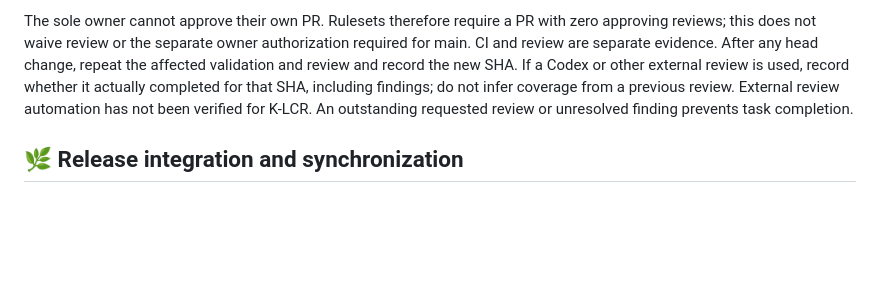
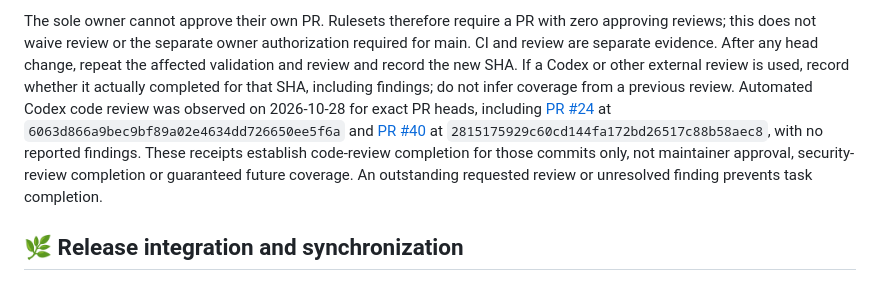
Before and after one commit to danielep71/K-LCR, a Markdown page: docs/GOVERNANCE.md, the part around the change. GitHub-like rendering; blank space fills up the shorter version.

Commit message:
docs: correct provenance and review evidence (#42)
Apply maintenance corrections to the current release candidate.

Closes #41.

```diff
--- a/docs/GOVERNANCE.md
+++ b/docs/GOVERNANCE.md
@@ -47,8 +47,14 @@ authorization required for main. CI and review are separate evidence. After any
 head change, repeat the affected validation and review and record the new SHA.
 If a Codex or other external review is used, record whether it actually completed
 for that SHA, including findings; do not infer coverage from a previous review.
-External review automation has not been verified for K-LCR. An outstanding
-requested review or unresolved finding prevents task completion.
+Automated Codex code review was observed on 2026-10-28 for exact PR heads,
+including [PR #24](https://github.com/danielep71/K-LCR/pull/24#issuecomment-6477467917)
+at `6063d866a9bec9bf89a02e4634dd726650ee5f6a` and
+[PR #40](https://github.com/danielep71/K-LCR/pull/40#issuecomment-6478923525)
+at `2815175929c60cd144fa172bd26517c88b58aec8`, with no reported findings.
+These receipts establish code-review completion for those commits only, not
+maintainer approval, security-review completion or guaranteed future coverage.
+An outstanding requested review or unresolved finding prevents task completion.
 
 ## 🌿 Release integration and synchronization
 
```
Also changed, not shown: NOTICE.md (+5 -3 lines).
